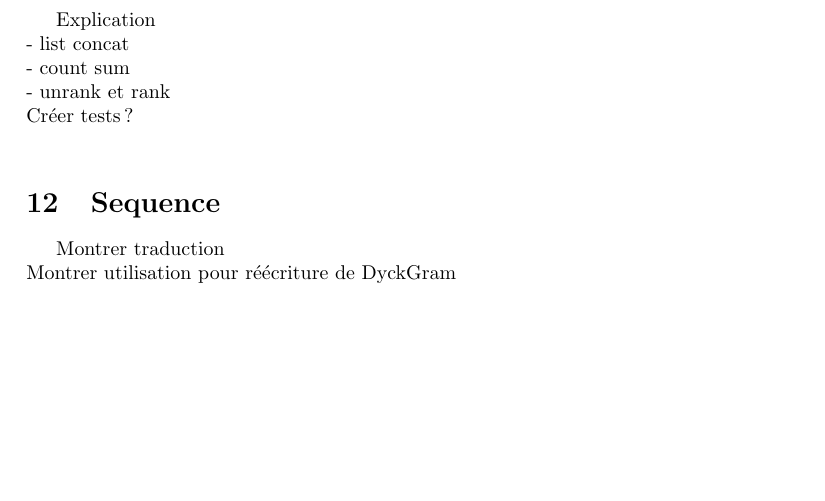
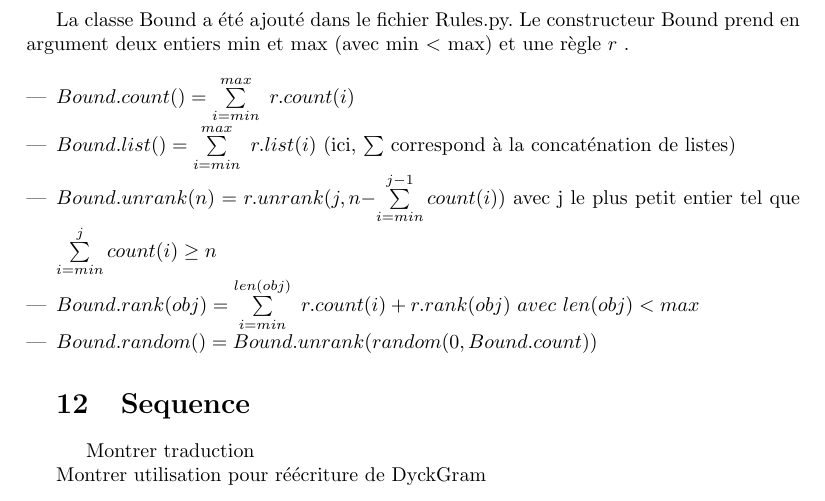
Before and after one commit to FrelVick/CombiProj, a LaTeX document (rapport/rapport.tex): part of page 12 of 12, cut at the place of the change, the shorter picture padded with empty space. Compiled offline with pdfLaTeX.

Commit message:
add bound rapport

```diff
--- a/rapport/rapport.tex
+++ b/rapport/rapport.tex
@@ -781,11 +781,22 @@ g = {
 
 
 \section{Constructeur Bound}
-Explication\\
-- list concat\\
-- count sum\\
-- unrank et rank\\
-Créer tests ?\\
+
+La classe Bound a été ajouté dans le fichier Rules.py. Le constructeur
+Bound prend en argument deux entiers min et max (avec min $<$ max) et
+une règle $r$ .\\
+
+
+\begin{itemize}
+\item $Bound.count() = \sum\limits_{i = min}^{max}\ r.count(i)$
+\item $Bound.list () = \sum\limits_{i = min}^{max}\ r.list(i)$ (ici,
+  $\sum$ correspond à la concaténation de listes)
+\item  $Bound.unrank(n) = r.unrank(j, n - $\sum\limits_{i = min}^{j-1}
+  count(i)$) avec j le plus petit entier tel que $\sum\limits_{i = min}^j count(i) \geq n$
+\item $Bound.rank(obj) = \sum\limits_{i = min}^{len(obj)}\ r.count(i)
+  + r.rank(obj)\ avec\ len(obj)<max$
+\item $Bound.random() = Bound.unrank(random(0, Bound.count))$
+
 
 \section {Sequence}
 Montrer traduction\\
```
Also changed, not shown: rapport/rapport.pdf, 1 other file.
